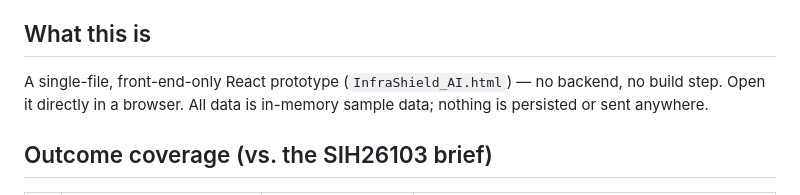
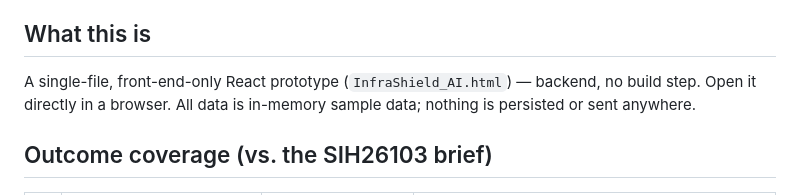
Before and after one commit to Abhinivesh08/Infrashield-AI-web, a Markdown page: README.md, the part around the change. Rendered like a GitHub page.

```diff
--- a/README.md
+++ b/README.md
@@ -4,7 +4,7 @@ An AI-powered predictive risk dashboard for infrastructure projects, built for t
 
 ## What this is
 
-A single-file, front-end-only React prototype (`InfraShield_AI.html`) — no backend, no build step. Open it directly in a browser. All data is in-memory sample data; nothing is persisted or sent anywhere.
+A single-file, front-end-only React prototype (`InfraShield_AI.html`) — backend, no build step. Open it directly in a browser. All data is in-memory sample data; nothing is persisted or sent anywhere.
 
 ## Outcome coverage (vs. the SIH26103 brief)
 
```
